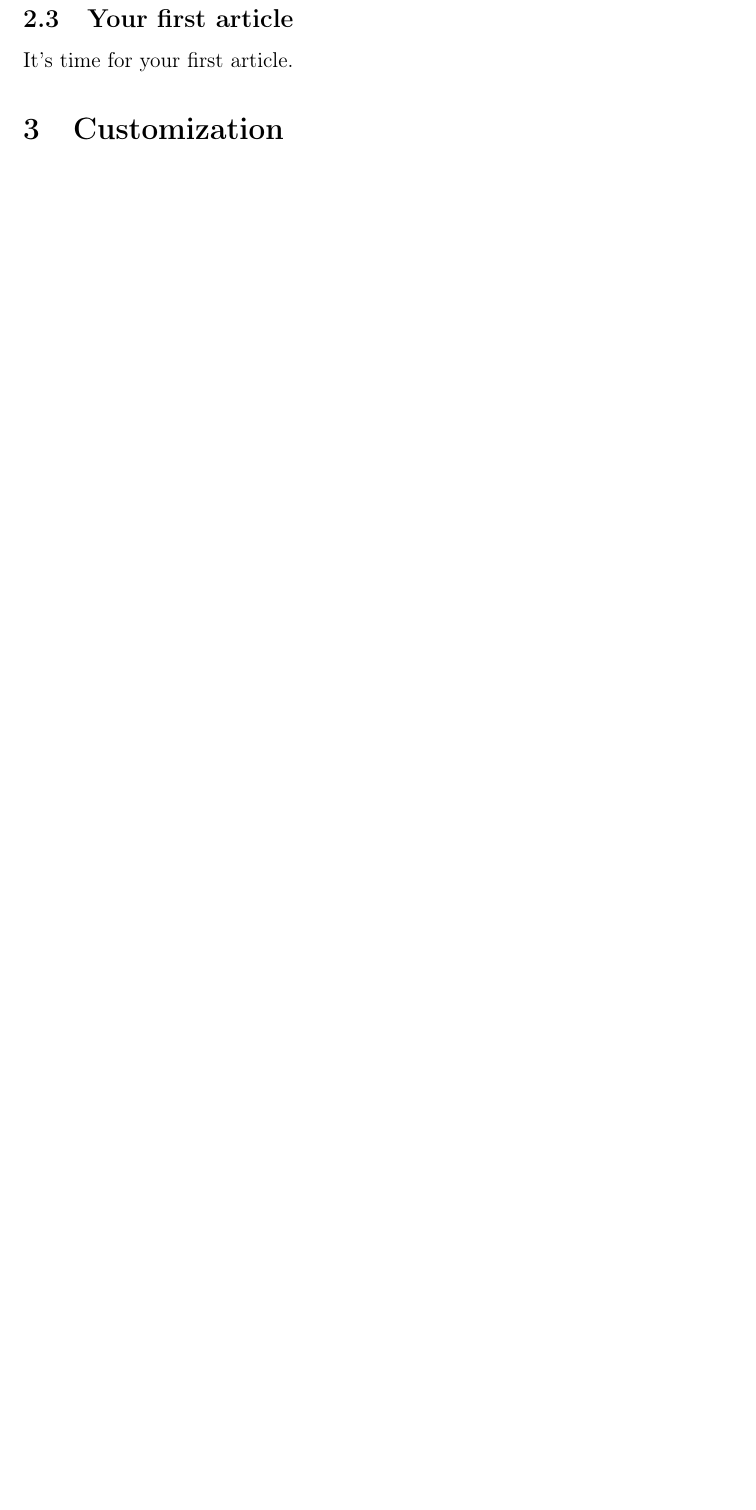
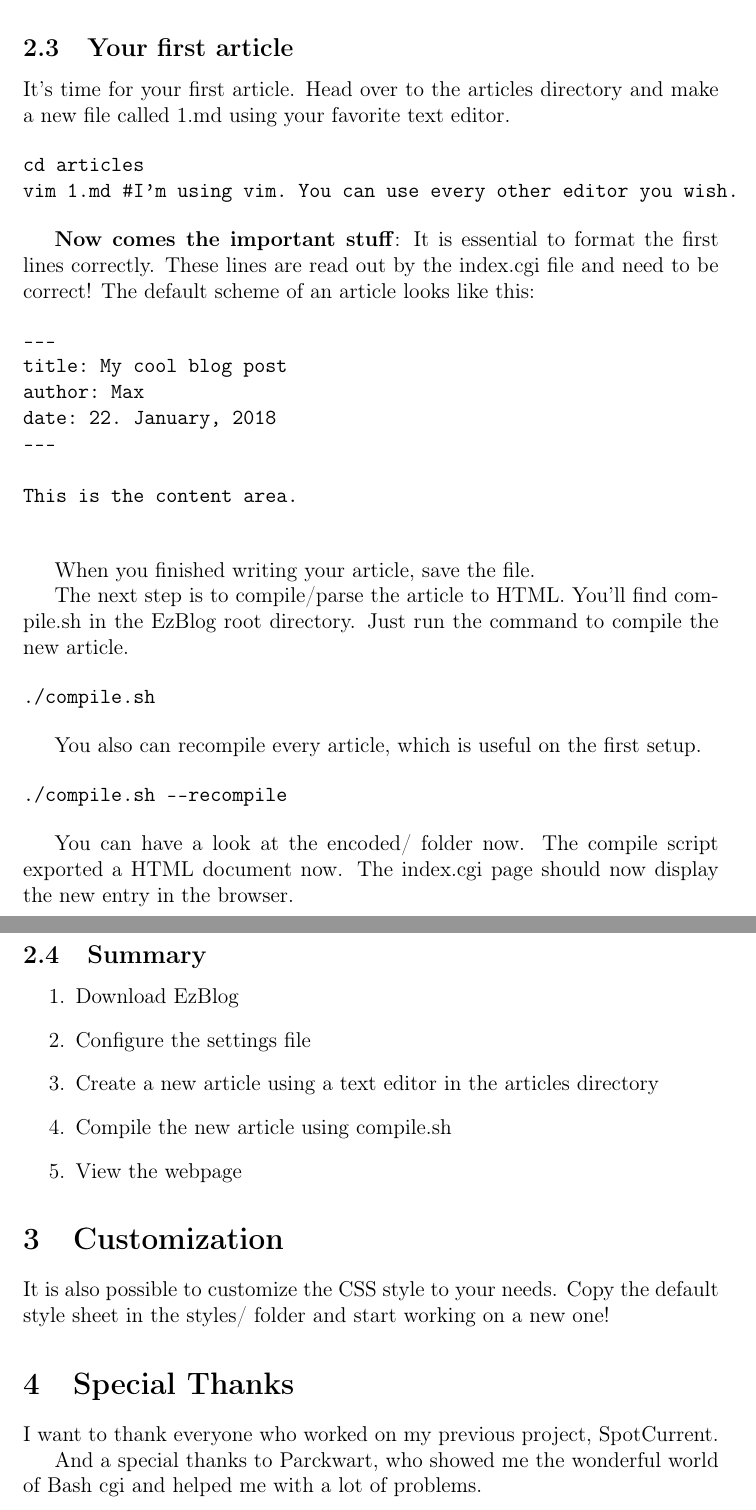
Before and after one commit to flymia/EzBlog, a LaTeX document (Documentation/ezblog-documenation.tex): part of page 5 of 5 before the commit and two parts of pages 5 and 6 of 6 after it, the two joined at a grey line, cut so that both start at the same text, the shorter picture padded with empty space. Compiled offline with pdfLaTeX.

Commit message:
Updated documentation

```diff
--- a/Documentation/ezblog-documenation.tex
+++ b/Documentation/ezblog-documenation.tex
@@ -134,11 +138,60 @@
 
 \subsection{Your first article}
 
-It's time for your first article.
+It's time for your first article. Head over to the articles directory and make a new file called 1.md using your favorite text editor.
+
+\begin{verbatim}
+cd articles
+vim 1.md #I'm using vim. You can use every other editor you wish.
+\end{verbatim}
+
+\textbf{Now comes the important stuff}: It is essential to format the first lines correctly. These lines are read out by the index.cgi file and need to be correct! The default scheme of an article looks like this:
+
+\begin{verbatim}
+---
+title: My cool blog post
+author: Max
+date: 22. January, 2018
+---
+
+This is the content area.
+
+\end{verbatim}
+
+When you finished writing your article, save the file.
+
+The next step is to compile/parse the article to HTML. You'll find compile.sh in the EzBlog root directory. Just run the command to compile the new article.
+
+\begin{verbatim}
+./compile.sh
+\end{verbatim}
+
+You also can recompile every article, which is useful on the first setup.
+
+\begin{verbatim}
+./compile.sh --recompile
+\end{verbatim}
+
+You can have a look at the encoded/ folder now. The compile script exported a HTML document now. The index.cgi page should now display the new entry in the browser.
+
+\subsection{Summary}
+
+\begin{enumerate}
+\item Download EzBlog
+\item Configure the settings file
+\item Create a new article using a text editor in the articles directory
+\item Compile the new article using compile.sh
+\item View the webpage
+\end{enumerate}
 
 \section{Customization}
 
+It is also possible to customize the CSS style to your needs. Copy the default style sheet in the styles/ folder and start working on a new one!
 
+\section{Special Thanks}
 
+I want to thank everyone who worked on my previous project, \href{https://github.com/flymia/SpotCurrent}{SpotCurrent}.
+
+And a special thanks to \href{https://www.parckwart.de}{Parckwart}, who showed me the wonderful world of Bash cgi and helped me with a lot of problems.
 
 \end{document}
```
Also changed, not shown: Documentation/ezblog-documenation.pdf, Documentation/ezblog-documenation.tex (8 more changed lines).
